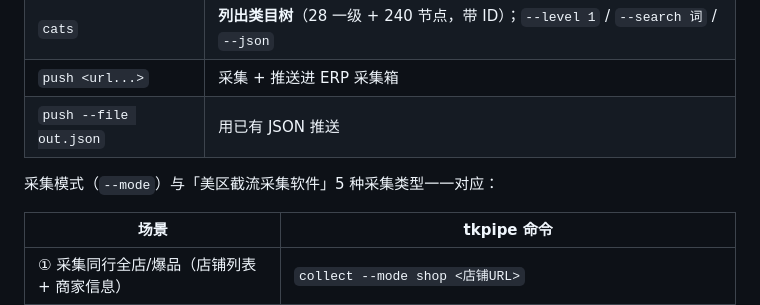
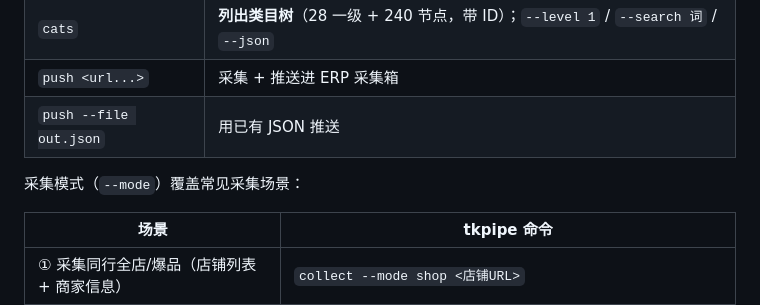
Before and after one commit to www750183-cmd/tkpipe, a Markdown page: README.md, the part around the change. Drawn GitHub-style.

Commit message:
Neutralize third-party product references

```diff
--- a/README.md
+++ b/README.md
@@ -73,7 +73,7 @@ node src/server.js --port 7788
 | `push <url...>` | 采集 + 推送进 ERP 采集箱 |
 | `push --file out.json` | 用已有 JSON 推送 |
 
-采集模式（`--mode`）与「美区截流采集软件」5 种采集类型一一对应：
+采集模式（`--mode`）覆盖常见采集场景：
 
 | 场景 | tkpipe 命令 |
 | --- | --- |
```
